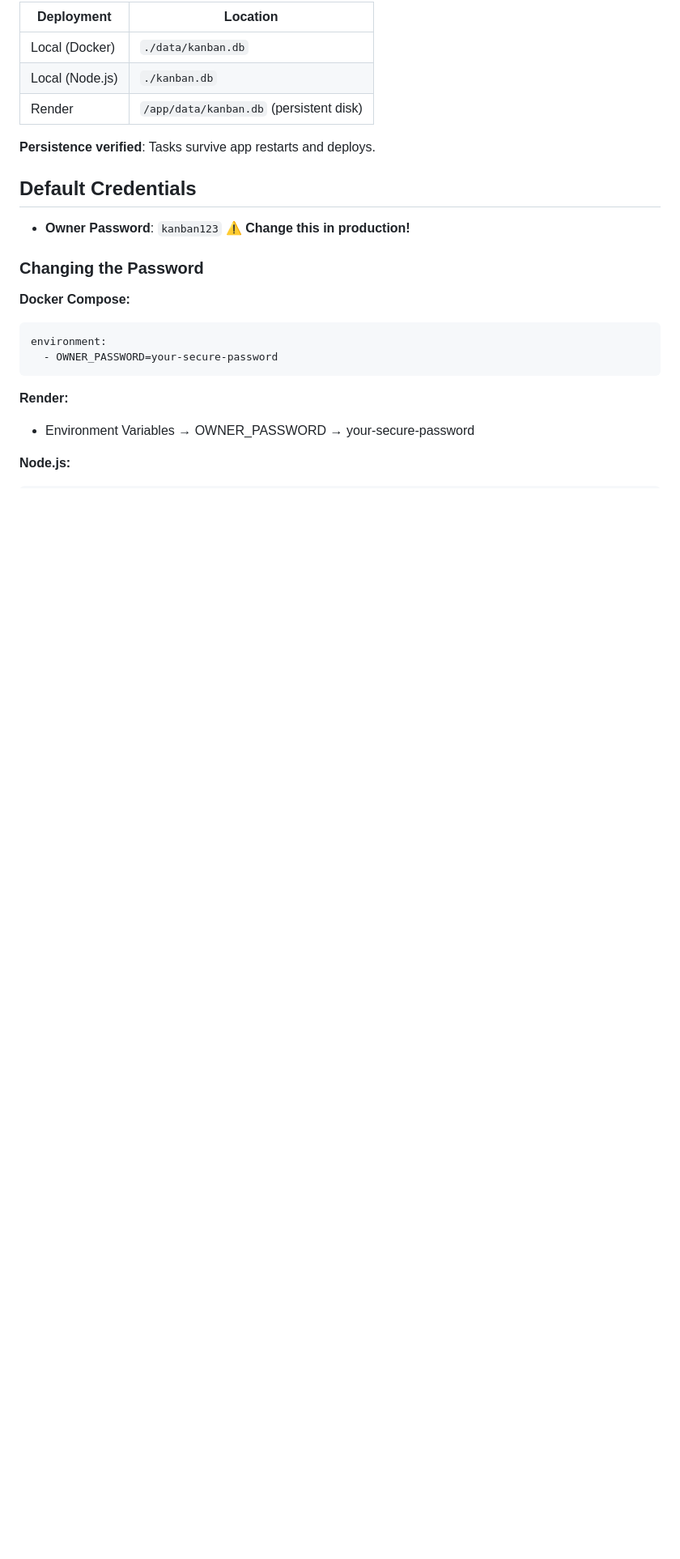
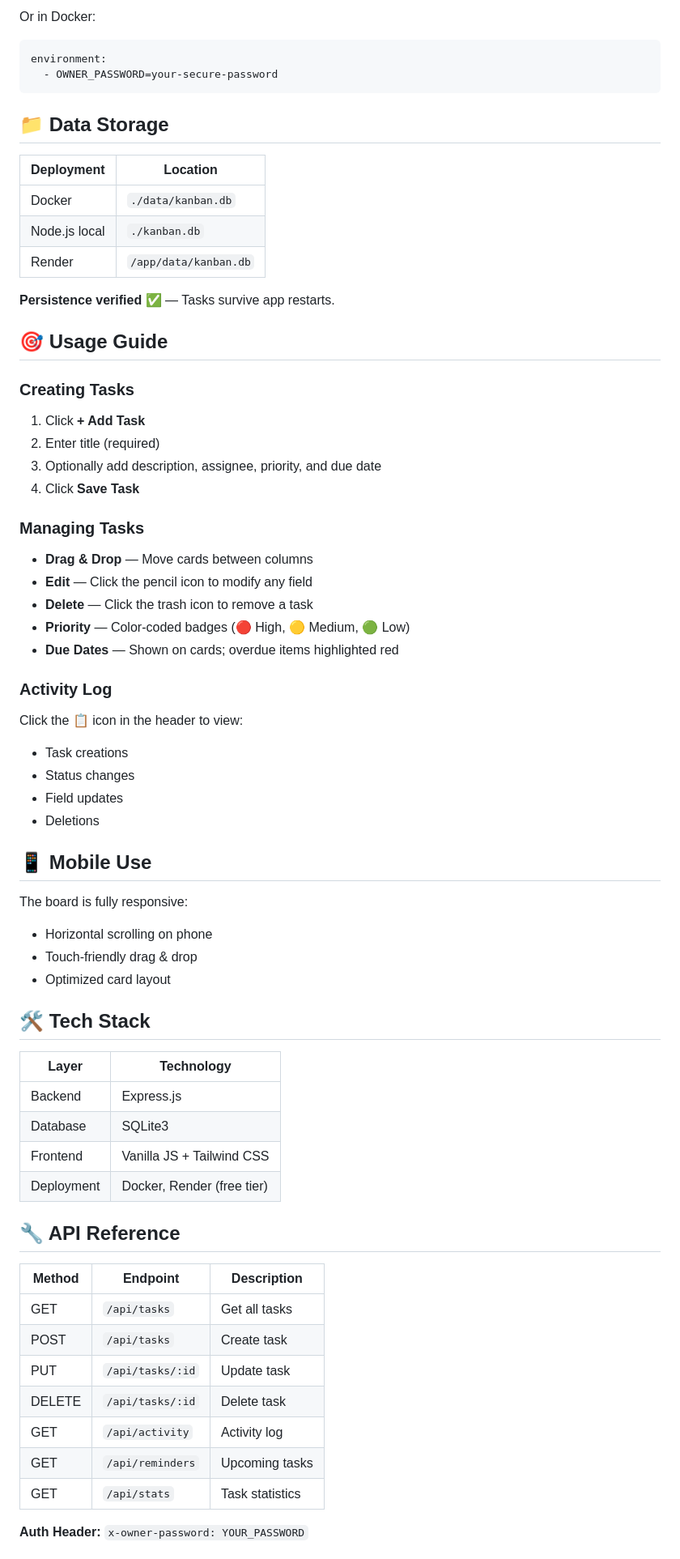
Before and after one commit to kairokome/kanban-mvp, a Markdown page: README.md, the part around one of its changes. Shown at 81% size. Drawn GitHub-style; blank space fills up the shorter version.

````diff
--- a/README.md
+++ b/README.md
@@ -76,25 +53,72 @@ npm start
 
-| Deployment | Location |
-|------------|----------|
-| Local (Docker) | `./data/kanban.db` |
-| Local (Node.js) | `./kanban.db` |
-| Render | `/app/data/kanban.db` (persistent disk) |
-
-**Persistence verified**: Tasks survive app restarts and deploys.
-
-## Default Credentials
-
-- **Owner Password**: `kanban123` ⚠️ **Change this in production!**
-
-### Changing the Password
-
-**Docker Compose:**
+Or in Docker:
 ```yaml
 environment:
   - OWNER_PASSWORD=your-secure-password
 ```
 
-**Render:**
-- Environment Variables → OWNER_PASSWORD → your-secure-password
+## 📁 Data Storage
 
-**Node.js:**
+| Deployment | Location |
+|------------|----------|
+| Docker | `./data/kanban.db` |
+| Node.js local | `./kanban.db` |
+| Render | `/app/data/kanban.db` |
+
+**Persistence verified** ✅ — Tasks survive app restarts.
+
+## 🎯 Usage Guide
+
+### Creating Tasks
+
+1. Click **+ Add Task**
+2. Enter title (required)
+3. Optionally add description, assignee, priority, and due date
+4. Click **Save Task**
+
+### Managing Tasks
+
+- **Drag & Drop** — Move cards between columns
+- **Edit** — Click the pencil icon to modify any field
+- **Delete** — Click the trash icon to remove a task
+- **Priority** — Color-coded badges (🔴 High, 🟡 Medium, 🟢 Low)
+- **Due Dates** — Shown on cards; overdue items highlighted red
+
+### Activity Log
+
+Click the 📋 icon in the header to view:
+- Task creations
+- Status changes
+- Field updates
+- Deletions
+
+## 📱 Mobile Use
+
+The board is fully responsive:
+- Horizontal scrolling on phone
+- Touch-friendly drag & drop
+- Optimized card layout
+
+## 🛠️ Tech Stack
+
+| Layer | Technology |
+|-------|------------|
+| Backend | Express.js |
+| Database | SQLite3 |
+| Frontend | Vanilla JS + Tailwind CSS |
+| Deployment | Docker, Render (free tier) |
+
+## 🔧 API Reference
+
+| Method | Endpoint | Description |
+|--------|----------|-------------|
+| GET | `/api/tasks` | Get all tasks |
+| POST | `/api/tasks` | Create task |
+| PUT | `/api/tasks/:id` | Update task |
+| DELETE | `/api/tasks/:id` | Delete task |
+| GET | `/api/activity` | Activity log |
+| GET | `/api/reminders` | Upcoming tasks |
+| GET | `/api/stats` | Task statistics |
+
+**Auth Header:** `x-owner-password: YOUR_PASSWORD`
+
````
Also changed, not shown: other parts of README.md (+82 -91 lines).
